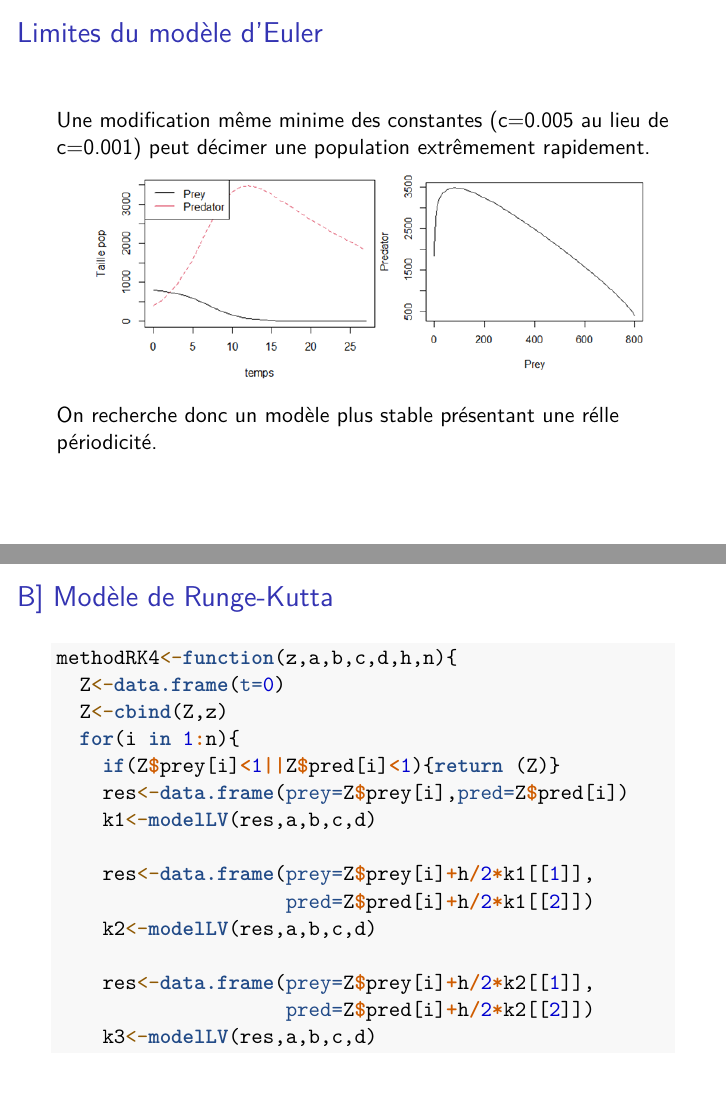
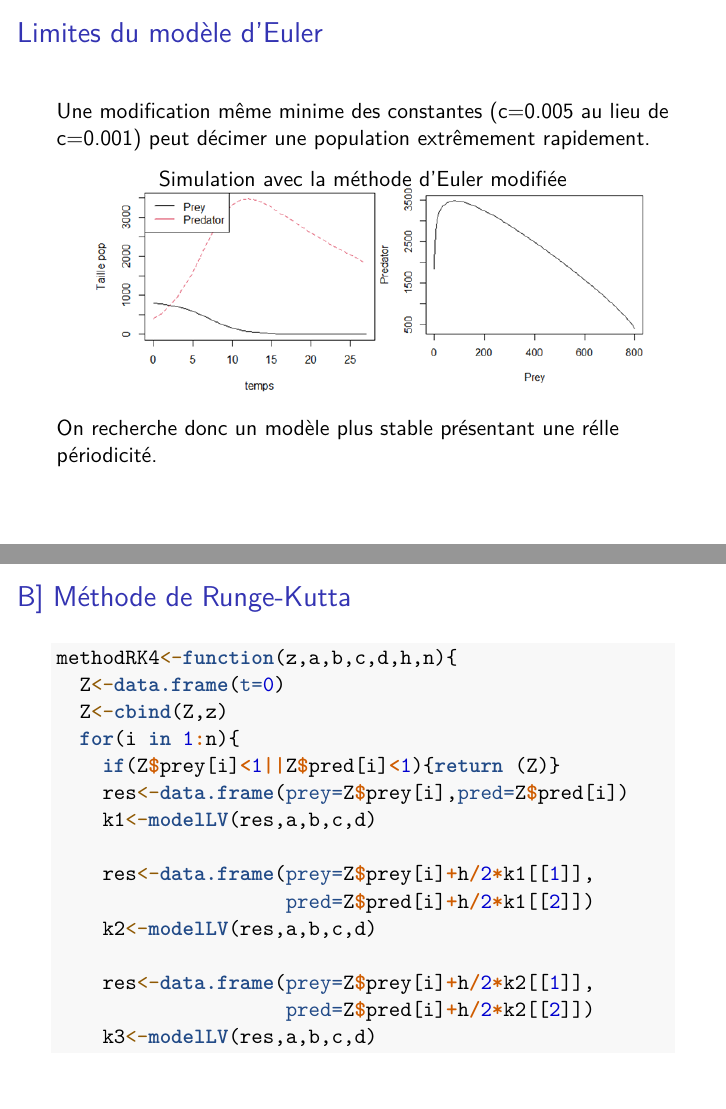
Before and after one commit to AstridWinkler/Predator-Prey-Simulation, an R Markdown document (Slides_presentation.Rmd): pages 11 and 12 of 20, joined at a grey line. Rendered offline with R 4.5, knitr and Pandoc, then LaTeX, with nearby package versions.

Commit message:
Captions added

````diff
--- a/Slides_presentation.Rmd
+++ b/Slides_presentation.Rmd
@@ -115,12 +116,13 @@ Le modèle n'est pas périodique.
 Une modification même minime des constantes (c=0.005 au lieu de c=0.001) peut décimer une population extrêmement rapidement.
 
 \begin{center}
+Simulation avec la méthode d'Euler modifiée
 \includegraphics[width=10cm]{images_simulations/plots_euler_modif.PNG}
 \end{center}
 
 On recherche donc un modèle plus stable présentant une rélle périodicité.
 
-## B] Modèle de Runge-Kutta
+## B] Méthode de Runge-Kutta
 ```{r, eval=FALSE}
 methodRK4<-function(z,a,b,c,d,h,n){
   Z<-data.frame(t=0)
````
Also changed, not shown: Slides_presentation.Rmd (3 more changed lines).
